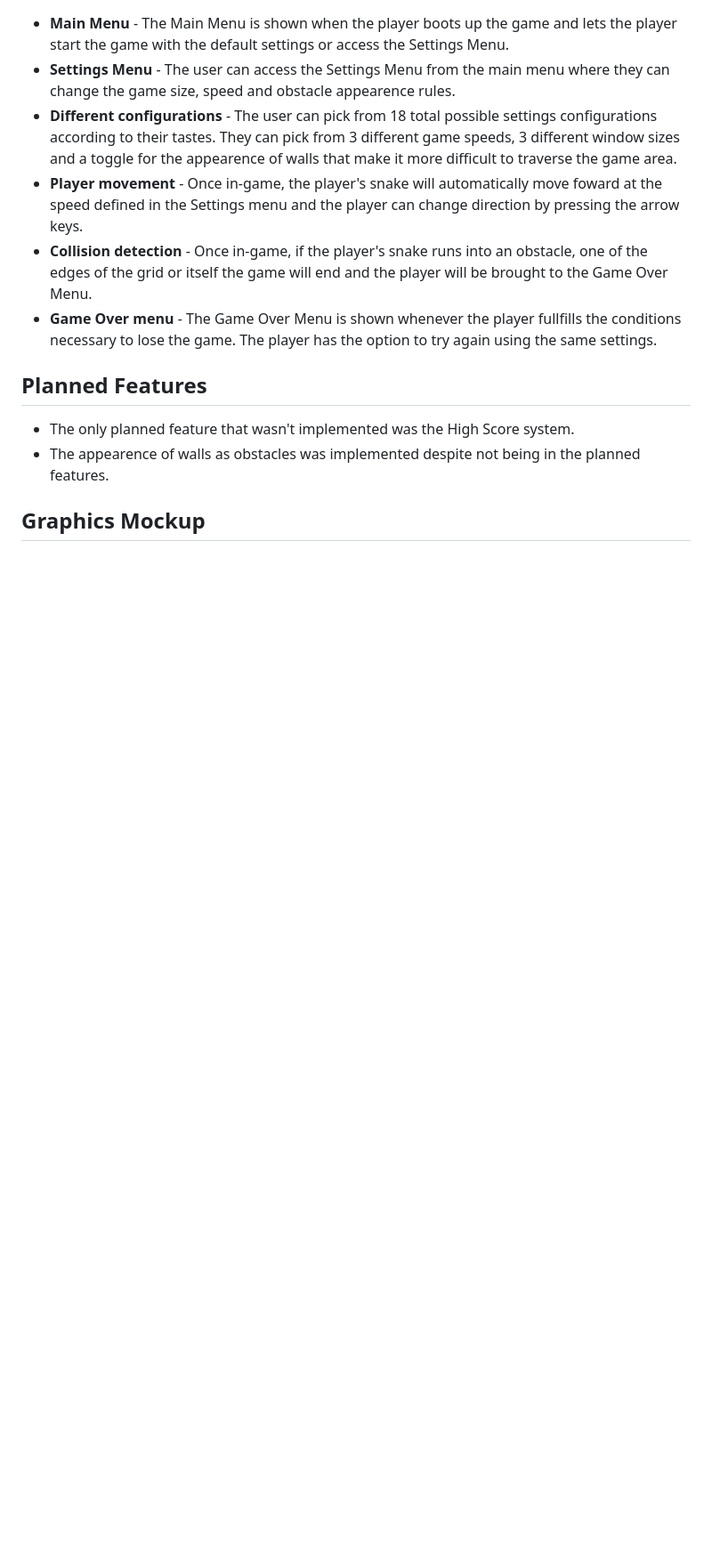
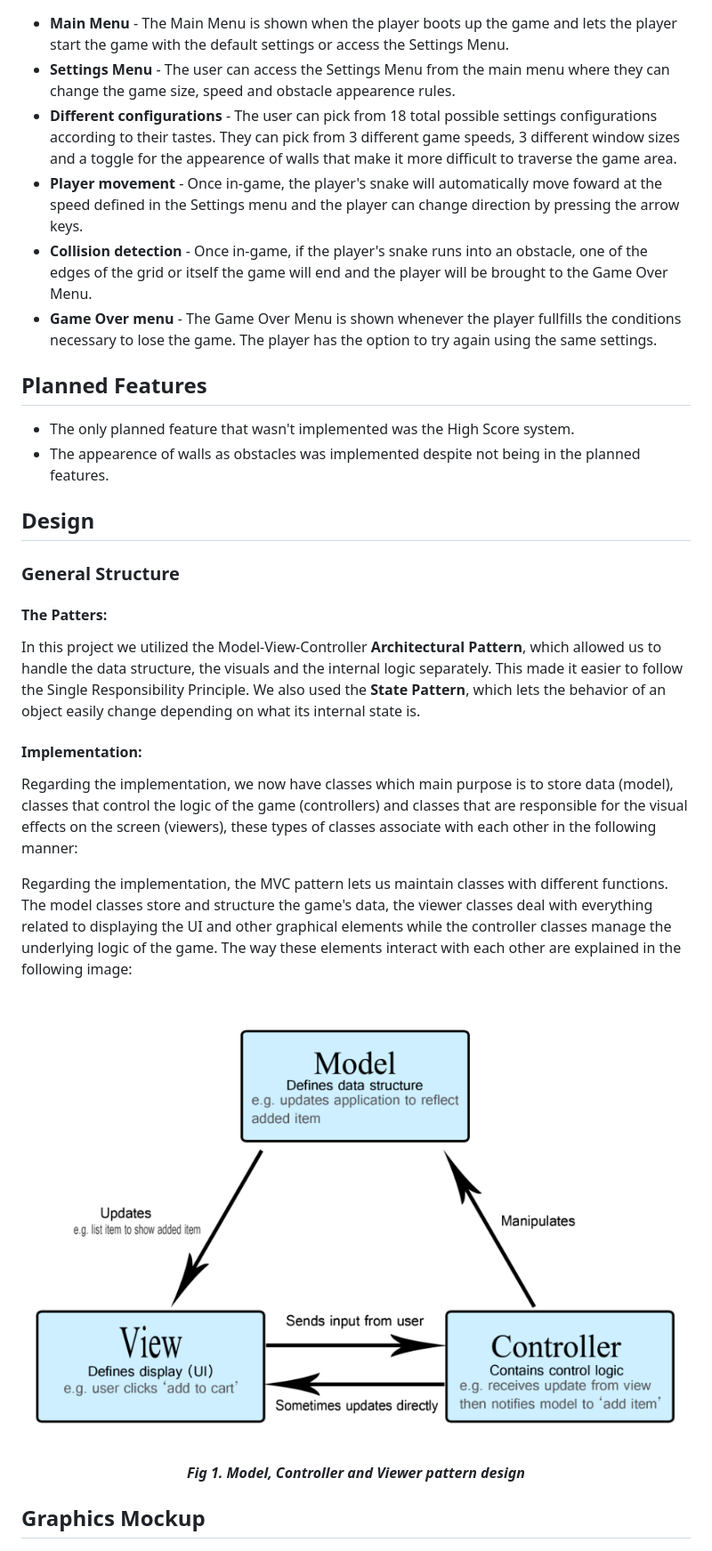
Before and after one commit to diogovenade/ldts-snake, a Markdown page: README.md, the part around the change. Shown: that part at 89% size. Rendered like a GitHub page; pictures changed too: docs/MVC Auxiliary Image.png (added); blank space fills up the shorter version.

Commit message:
Partially added General Structure to README

```diff
--- a/README.md
+++ b/README.md
@@ -17,6 +17,29 @@ The game to be implemented in our project is going to be a recreation of the cla
 - The only planned feature that wasn't implemented was the High Score system.
 - The appearence of walls as obstacles was implemented despite not being in the planned features.
 
+## Design
+
+### General Structure
+
+#### The Patters:
+In this project we utilized the Model-View-Controller **Architectural Pattern**, which allowed us to handle the data structure, the visuals and the internal logic separately. This made it easier to follow the Single Responsibility Principle.
+We also used the **State Pattern**, which lets the behavior of an object easily change depending on what its internal state is.
+
+#### Implementation:
+Regarding the implementation, we now have classes which main purpose is to store data (model), classes that control the logic of the game (controllers) and classes that are responsible for the visual effects on the screen (viewers), these types of classes associate with each other in the following manner:
+
+Regarding the implementation, the MVC pattern lets us maintain classes with different functions. The model classes store and structure the game's data, the viewer classes deal with everything related to displaying the UI and other graphical elements while the controller classes manage the underlying logic of the game.
+The way these elements interact with each other are explained in the following image:
+
+<p align="center" justify="center">
+  <img src="docs/MVC Auxiliary Image.png"/>
+</p>
+<p align="center">
+  <b><i>Fig 1. Model, Controller and Viewer pattern design</i></b>
+</p>
+
+
+
 ## Graphics Mockup
 ![Graphics Mockup](docs/image.png)
 
```
